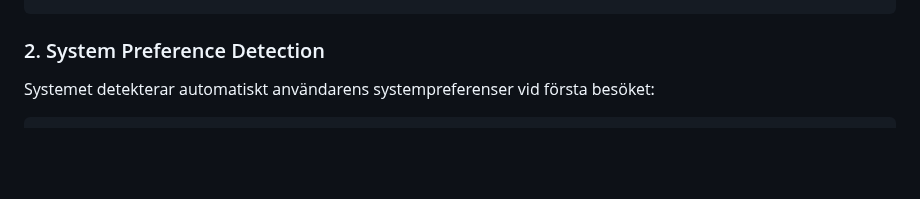
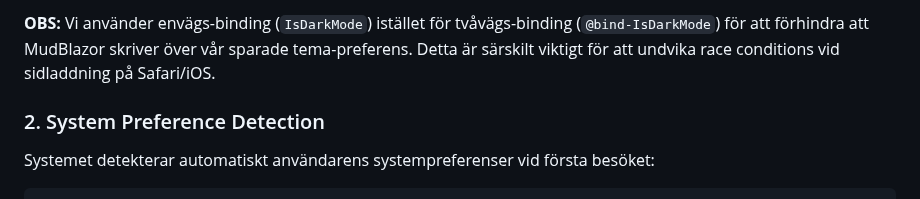
Before and after one commit to pownas/Privatekonomi, a Markdown page: docs/DARK_MODE_IMPLEMENTATION.md, the part around one of its changes. GitHub-like rendering; blank space fills up the shorter version.

````diff
--- a/docs/DARK_MODE_IMPLEMENTATION.md
+++ b/docs/DARK_MODE_IMPLEMENTATION.md
@@ -17,4 +17,6 @@ Dark mode är implementerat enligt [MudBlazor Dark Mode Documentation](https://m
 ```
+
+**OBS:** Vi använder envägs-binding (`IsDarkMode`) istället för tvåvägs-binding (`@bind-IsDarkMode`) för att förhindra att MudBlazor skriver över vår sparade tema-preferens. Detta är särskilt viktigt för att undvika race conditions vid sidladdning på Safari/iOS.
 
 ### 2. System Preference Detection
 
````
Also changed, not shown: other parts of docs/DARK_MODE_IMPLEMENTATION.md (+1 -1 lines), docs/DARK_MODE_FINAL_REPORT.md (+1 -1 lines), docs/DARK_MODE_SUMMARY.md (+1 -1 lines).
